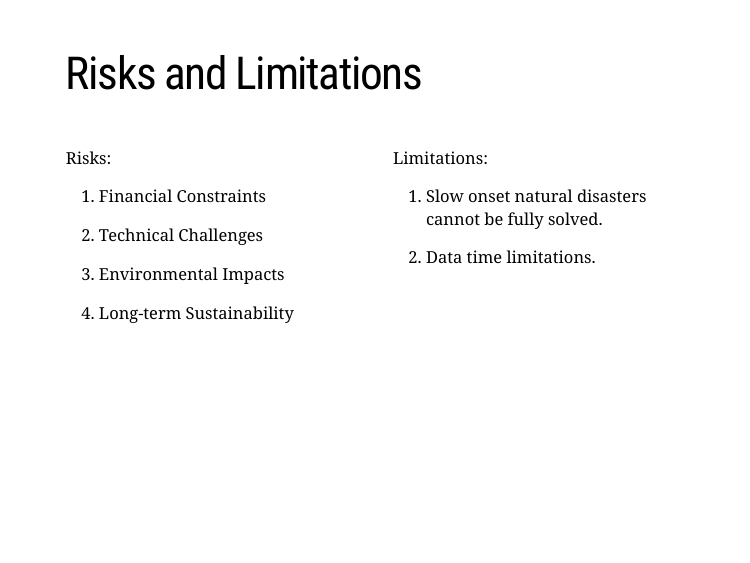
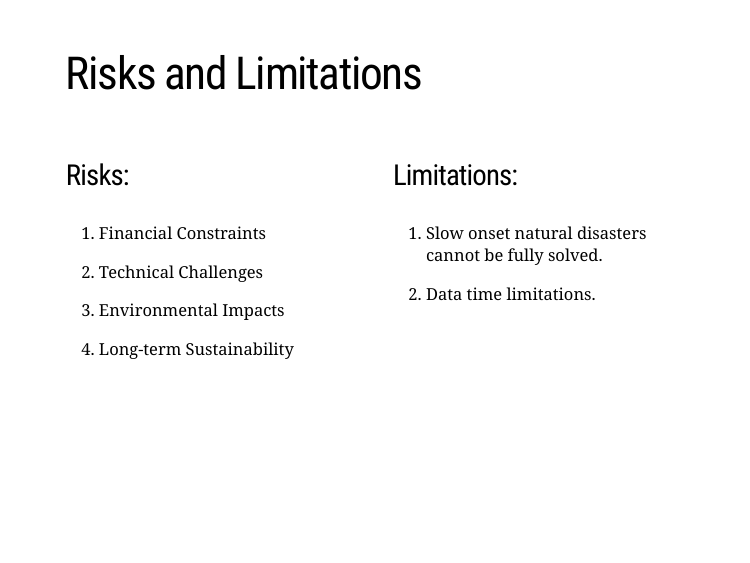
Before and after one commit to zhuooo28/group_pre, an R Markdown document (Pre Xiaoyun Gong.Rmd): page 5 of 5. Rendered offline with R 4.5, knitr and Pandoc, with nearby package versions; the slides are laid out offline by our stand-in for remark.js, each with all of its steps uncovered, in fonts that may differ from those the slides ask for, and without slide numbers, shadows or browser add-ons.

Commit message:
Xiaoyun Gong

```diff
--- a/Pre Xiaoyun Gong.Rmd
+++ b/Pre Xiaoyun Gong.Rmd
@@ -29,7 +29,7 @@ output:
 ---
 # Risks and Limitations
 .pull-left[
-  Risks:
+  ### Risks:
 
 1. Financial Constraints
 
@@ -42,7 +42,7 @@ output:
 ]
 
 .pull-right[
-  Limitations:
+  ### Limitations:
 
 1. Slow onset natural disasters cannot be fully solved.
 
```
Also changed, not shown: Pre-Xiaoyun-Gong.html.
